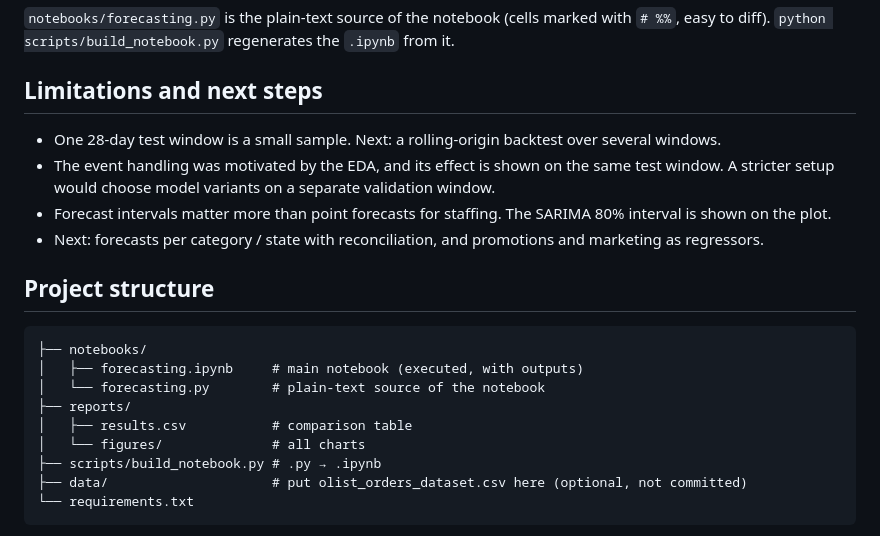
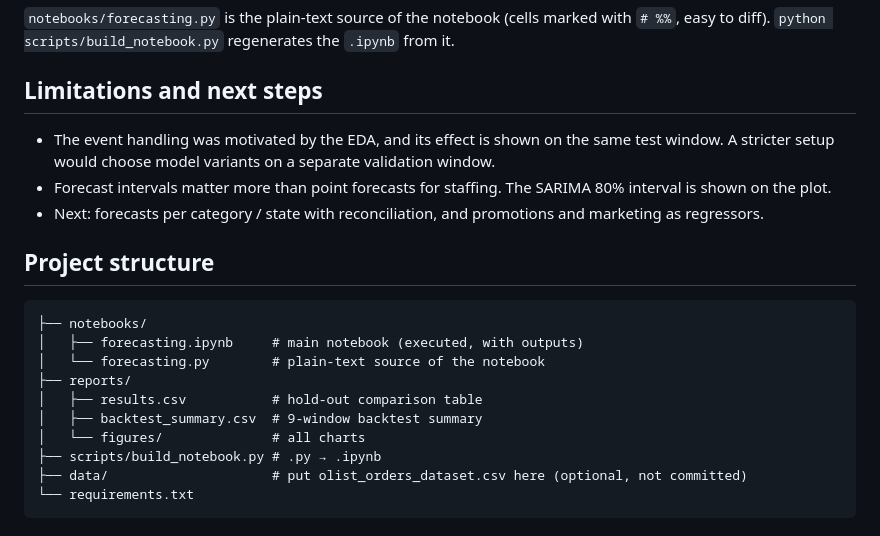
Before and after one commit to emiliaismailova3/sales-demand-forecasting, a Markdown page: README.md, the part around one of its changes. Rendered like a GitHub page.

```diff
--- a/README.md
+++ b/README.md
@@ -78,7 +97,6 @@ notebook runs in under a minute on a laptop.
 diff). `python scripts/build_notebook.py` regenerates the `.ipynb` from it.
 
 ## Limitations and next steps
-- One 28-day test window is a small sample. Next: a rolling-origin backtest over several windows.
 - The event handling was motivated by the EDA, and its effect is shown on the same test window.
   A stricter setup would choose model variants on a separate validation window.
 - Forecast intervals matter more than point forecasts for staffing. The SARIMA 80% interval is
@@ -92,7 +110,8 @@ diff). `python scripts/build_notebook.py` regenerates the `.ipynb` from it.
 │   ├── forecasting.ipynb     # main notebook (executed, with outputs)
 │   └── forecasting.py        # plain-text source of the notebook
 ├── reports/
-│   ├── results.csv           # comparison table
+│   ├── results.csv           # hold-out comparison table
+│   ├── backtest_summary.csv  # 9-window backtest summary
 │   └── figures/              # all charts
 ├── scripts/build_notebook.py # .py → .ipynb
 ├── data/                     # put olist_orders_dataset.csv here (optional, not committed)
```
Also changed, not shown: other parts of README.md (+25 -6 lines), reports/figures/05_prophet_components.png, reports/figures/07_forecast_vs_actual.png, reports/figures/08_backtest.png (added), 4 other files.
